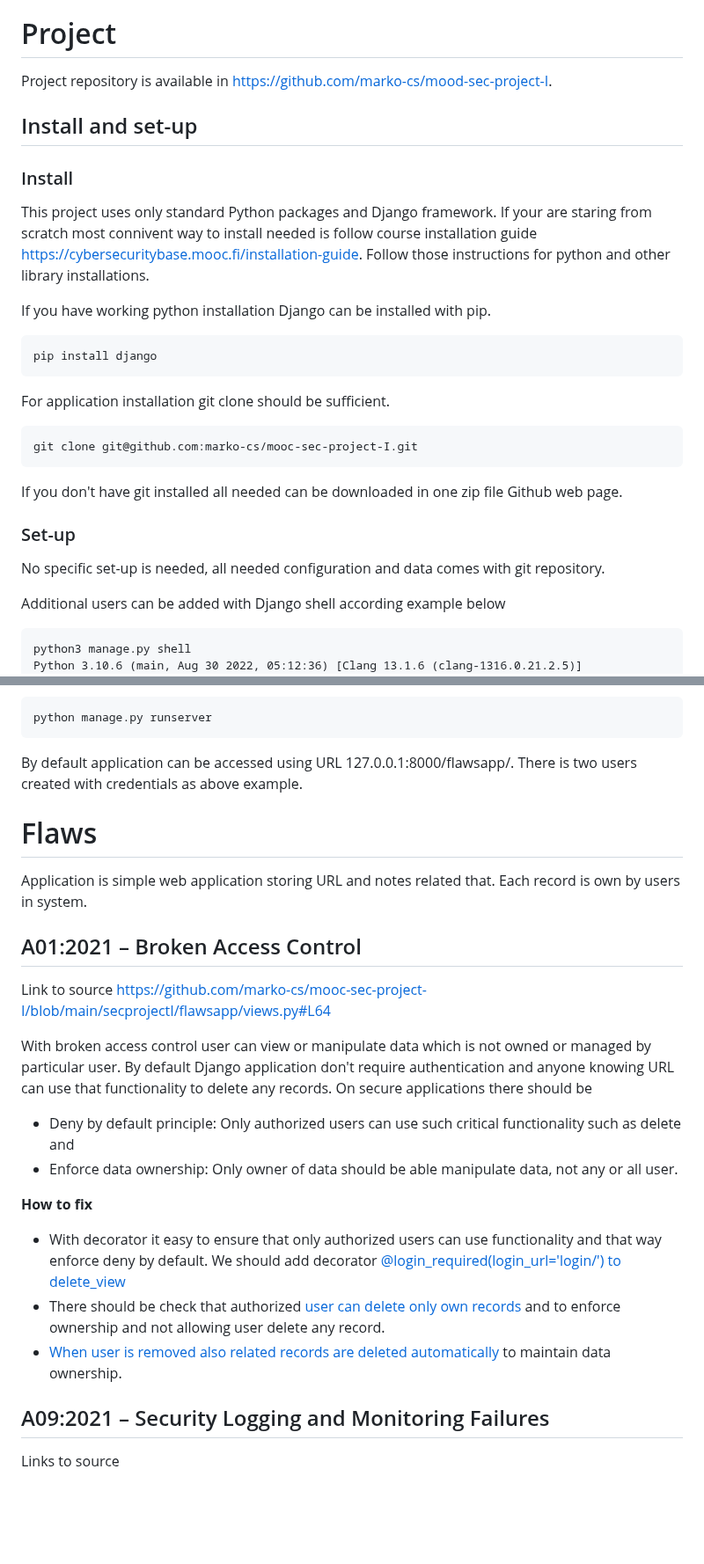
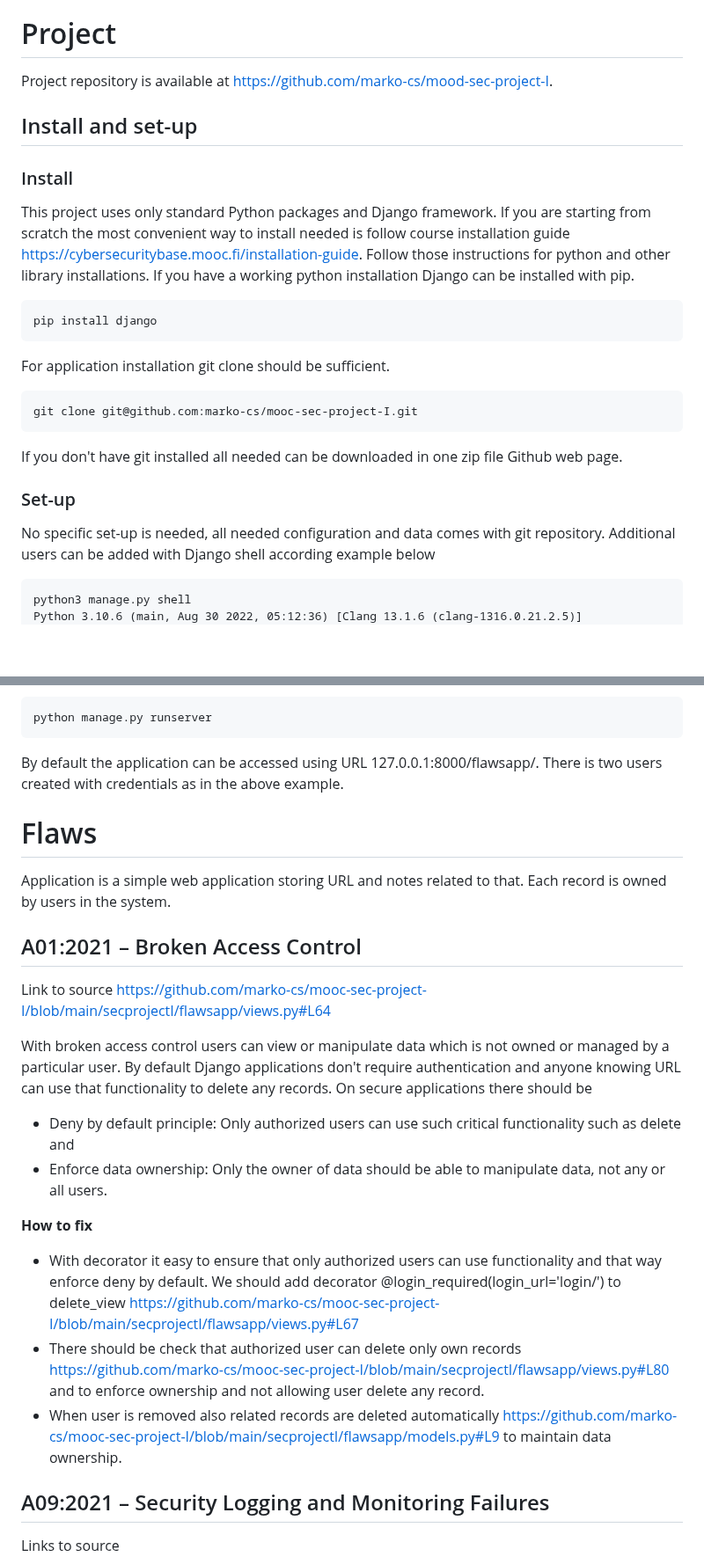
Before and after one commit to marko-cs/mooc-sec-project-I, a Markdown page: README.md, 2 parts joined by grey strips. Shown at 88% size. GitHub-like rendering; blank space fills up the shorter version.

````diff
--- a/README.md
+++ b/README.md
@@ -4,15 +4,15 @@ This project has been created for course https://cybersecuritybase.mooc.fi/modul
 
 # Project
 
-Project repository is available in https://github.com/marko-cs/mood-sec-project-I.
+Project repository is available at https://github.com/marko-cs/mood-sec-project-I.
 
 ## Install and set-up
 
 ### Install
 
-This project uses only standard Python packages and Django framework. If your are staring from scratch most connivent way to install needed is follow course installation guide https://cybersecuritybase.mooc.fi/installation-guide. Follow those instructions for python and other library installations.
+This project uses only standard Python packages and Django framework. If you are starting from scratch the most convenient way to install needed is follow course installation guide https://cybersecuritybase.mooc.fi/installation-guide. Follow those instructions for python and other library installations.
+If you have a working python installation Django can be installed with pip.
 
-If you have working python installation Django can be installed with pip.
 ```
 pip install django
 ```
@@ -27,7 +27,6 @@ If you don't have git installed all needed can be downloaded in one zip file Git
 ### Set-up
 
 No specific set-up is needed, all needed configuration and data comes with git repository.
-
 Additional users can be added with Django shell according example below
 
 ```
@@ -47,24 +46,25 @@ Application can be started using Django manage.py and runserver command.
 ```
 python manage.py runserver
 ```
-By default application can be accessed using URL 127.0.0.1:8000/flawsapp/. There is two users created with credentials as above example.
+By default the application can be accessed using URL 127.0.0.1:8000/flawsapp/. There is two users created with credentials as in the above example.
 
 # Flaws
 
-Application is simple web application storing URL and notes related that. Each record is own by users in system.
+Application is a simple web application storing URL and notes related to that. Each record is owned by users in the system.
 
 ## A01:2021 – Broken Access Control
 
 Link to source https://github.com/marko-cs/mooc-sec-project-I/blob/main/secprojectI/flawsapp/views.py#L64
 
-With broken access control user can view or manipulate data which is not owned or managed by particular user. By default Django application don't require authentication and anyone knowing URL can use that functionality to delete any records. On secure applications there should be
+With broken access control users can view or manipulate data which is not owned or managed by a particular user. By default Django applications don't require authentication and anyone knowing URL can use that functionality to delete any records. On secure applications there should be
 - Deny by default principle: Only authorized users can use such critical functionality such as delete and
-- Enforce data ownership: Only owner of data should be able manipulate data, not any or all user.
+- Enforce data ownership: Only the owner of data should be able to manipulate data, not any or all users.
+
 
 **How to fix**
-- With decorator it easy to ensure that only authorized users can use functionality and that way enforce deny by default. We should add decorator [@login_required(login_url='login/') to delete_view](https://github.com/marko-cs/mooc-sec-project-I/blob/main/secprojectI/flawsapp/views.py#L67)
-- There should be check that authorized [user can delete only own records](https://github.com/marko-cs/mooc-sec-project-I/blob/main/secprojectI/flawsapp/views.py#L80) and to enforce ownership and not allowing user delete any record.
-- [When user is removed also related records are deleted automatically](https://github.com/marko-cs/mooc-sec-project-I/blob/main/secprojectI/flawsapp/models.py#L9) to maintain data ownership.
+- With decorator it easy to ensure that only authorized users can use functionality and that way enforce deny by default. We should add decorator @login_required(login_url='login/') to delete_view https://github.com/marko-cs/mooc-sec-project-I/blob/main/secprojectI/flawsapp/views.py#L67
+- There should be check that authorized user can delete only own records https://github.com/marko-cs/mooc-sec-project-I/blob/main/secprojectI/flawsapp/views.py#L80 and to enforce ownership and not allowing user delete any record.
+- When user is removed also related records are deleted automatically https://github.com/marko-cs/mooc-sec-project-I/blob/main/secprojectI/flawsapp/models.py#L9 to maintain data ownership.
 
 ## A09:2021 – Security Logging and Monitoring Failures
 
````
Also changed, not shown: other parts of README.md (+10 -10 lines).
